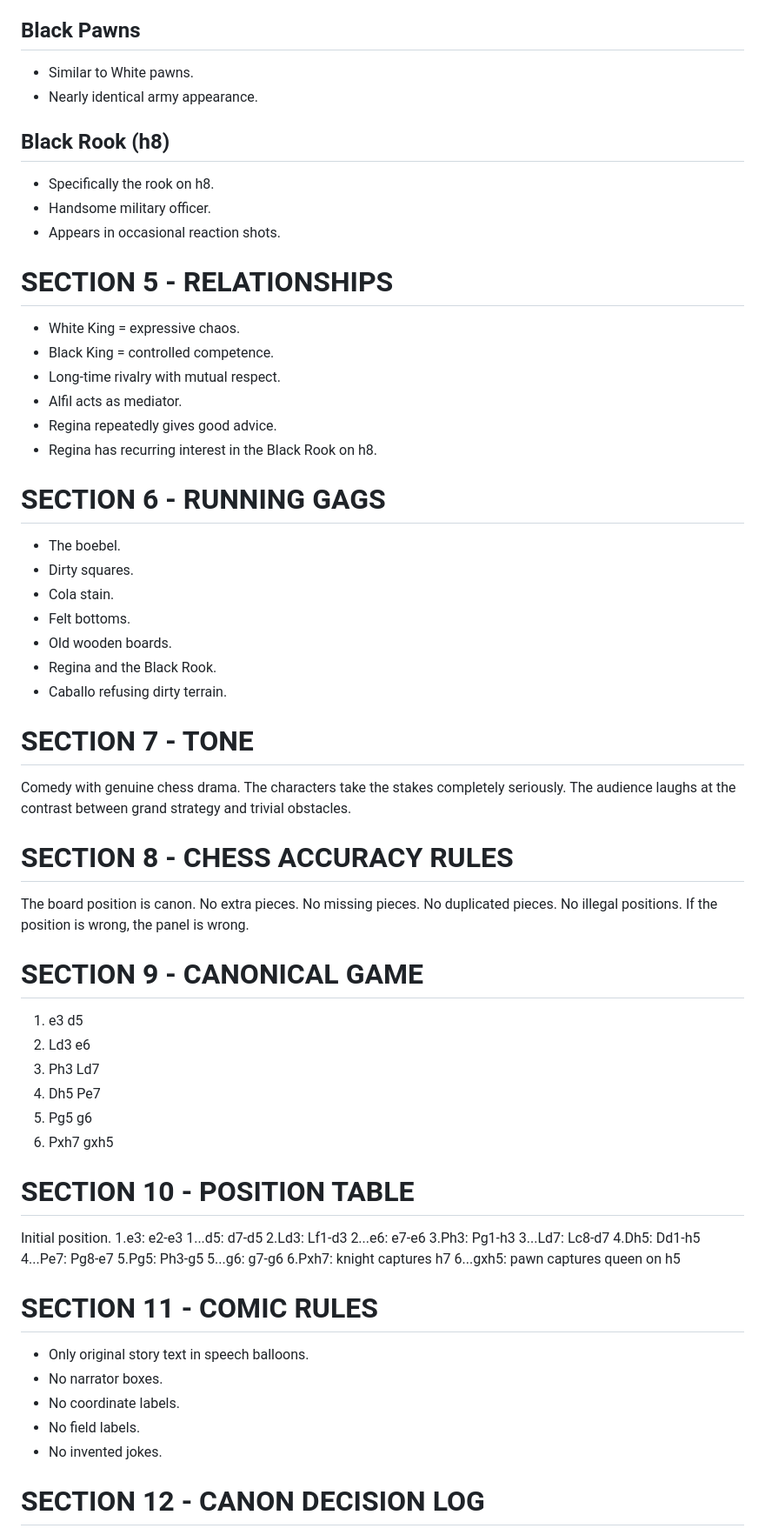
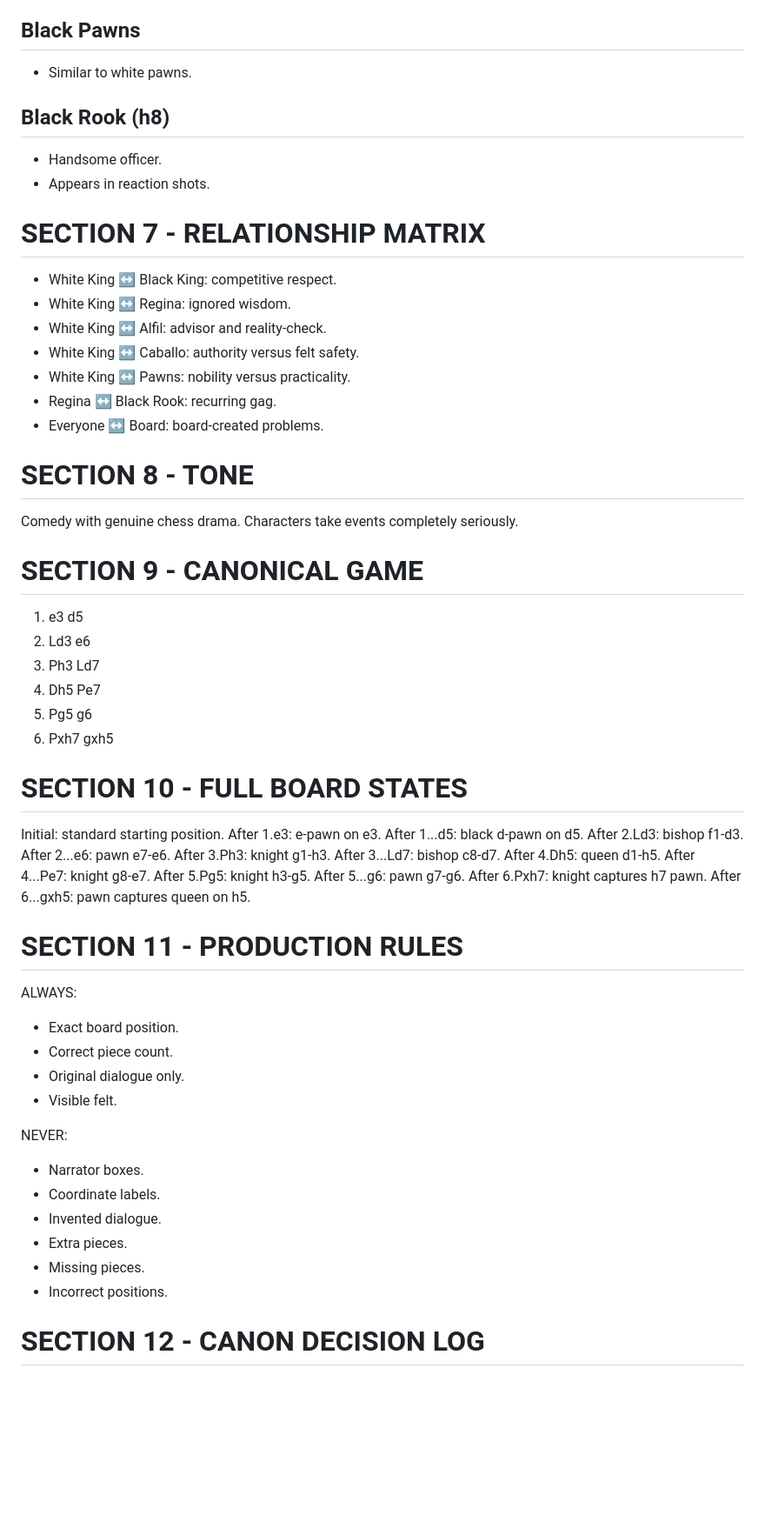
Before and after one commit to gorowitch/the-miniature, a Markdown page: the-miniature-cartoon-bible.md, the part around one of its changes. Shown at 87% size. Rendered like a GitHub page; blank space fills up the shorter version.

```diff
--- a/the-miniature-cartoon-bible.md
+++ b/the-miniature-cartoon-bible.md
@@ -117,42 +116,23 @@ Squares: d4, e4, d5, e5.
 
 ## Black Pawns
-- Similar to White pawns.
-- Nearly identical army appearance.
+- Similar to white pawns.
 
 ## Black Rook (h8)
-- Specifically the rook on h8.
-- Handsome military officer.
-- Appears in occasional reaction shots.
+- Handsome officer.
+- Appears in reaction shots.
 
-# SECTION 5 - RELATIONSHIPS
-- White King = expressive chaos.
-- Black King = controlled competence.
-- Long-time rivalry with mutual respect.
-- Alfil acts as mediator.
-- Regina repeatedly gives good advice.
-- Regina has recurring interest in the Black Rook on h8.
+# SECTION 7 - RELATIONSHIP MATRIX
+- White King ↔ Black King: competitive respect.
+- White King ↔ Regina: ignored wisdom.
+- White King ↔ Alfil: advisor and reality-check.
+- White King ↔ Caballo: authority versus felt safety.
+- White King ↔ Pawns: nobility versus practicality.
+- Regina ↔ Black Rook: recurring gag.
+- Everyone ↔ Board: board-created problems.
 
-# SECTION 6 - RUNNING GAGS
-- The boebel.
-- Dirty squares.
-- Cola stain.
-- Felt bottoms.
-- Old wooden boards.
-- Regina and the Black Rook.
-- Caballo refusing dirty terrain.
-
-# SECTION 7 - TONE
+# SECTION 8 - TONE
 Comedy with genuine chess drama.
-The characters take the stakes completely seriously.
-The audience laughs at the contrast between grand strategy and trivial obstacles.
-
-# SECTION 8 - CHESS ACCURACY RULES
-The board position is canon.
-No extra pieces.
-No missing pieces.
-No duplicated pieces.
-No illegal positions.
-If the position is wrong, the panel is wrong.
+Characters take events completely seriously.
 
 # SECTION 9 - CANONICAL GAME
 1. e3 d5
@@ -162,26 +142,34 @@ If the position is wrong, the panel is wrong.
 5. Pg5 g6
 6. Pxh7 gxh5
 
-# SECTION 10 - POSITION TABLE
-Initial position.
-1.e3: e2-e3
-1...d5: d7-d5
-2.Ld3: Lf1-d3
-2...e6: e7-e6
-3.Ph3: Pg1-h3
-3...Ld7: Lc8-d7
-4.Dh5: Dd1-h5
-4...Pe7: Pg8-e7
-5.Pg5: Ph3-g5
-5...g6: g7-g6
-6.Pxh7: knight captures h7
-6...gxh5: pawn captures queen on h5
+# SECTION 10 - FULL BOARD STATES
+Initial: standard starting position.
+After 1.e3: e-pawn on e3.
+After 1...d5: black d-pawn on d5.
+After 2.Ld3: bishop f1-d3.
+After 2...e6: pawn e7-e6.
+After 3.Ph3: knight g1-h3.
+After 3...Ld7: bishop c8-d7.
+After 4.Dh5: queen d1-h5.
+After 4...Pe7: knight g8-e7.
+After 5.Pg5: knight h3-g5.
+After 5...g6: pawn g7-g6.
+After 6.Pxh7: knight captures h7 pawn.
+After 6...gxh5: pawn captures queen on h5.
 
-# SECTION 11 - COMIC RULES
-- Only original story text in speech balloons.
-- No narrator boxes.
-- No coordinate labels.
-- No field labels.
-- No invented jokes.
+# SECTION 11 - PRODUCTION RULES
+ALWAYS:
+- Exact board position.
+- Correct piece count.
+- Original dialogue only.
+- Visible felt.
+
+NEVER:
+- Narrator boxes.
+- Coordinate labels.
+- Invented dialogue.
+- Extra pieces.
+- Missing pieces.
+- Incorrect positions.
 
 # SECTION 12 - CANON DECISION LOG
```
Also changed, not shown: other parts of the-miniature-cartoon-bible.md (+64 -90 lines).
